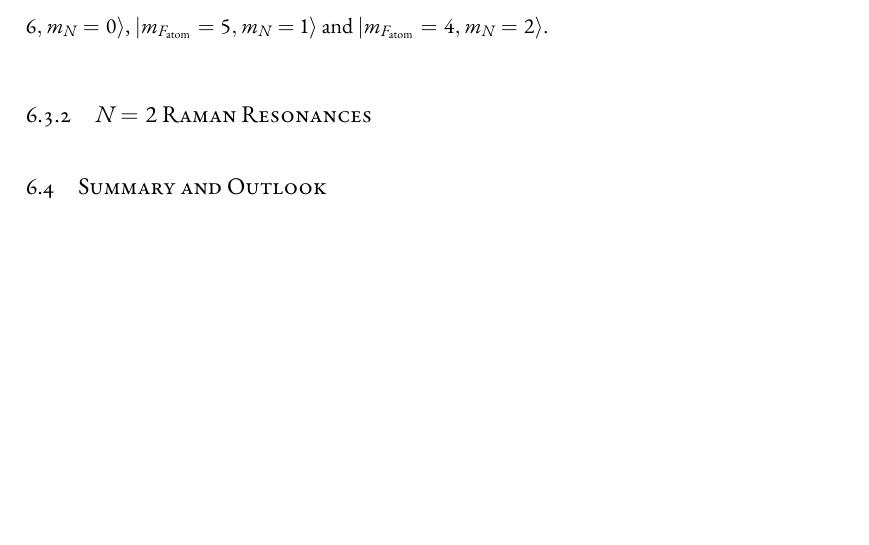
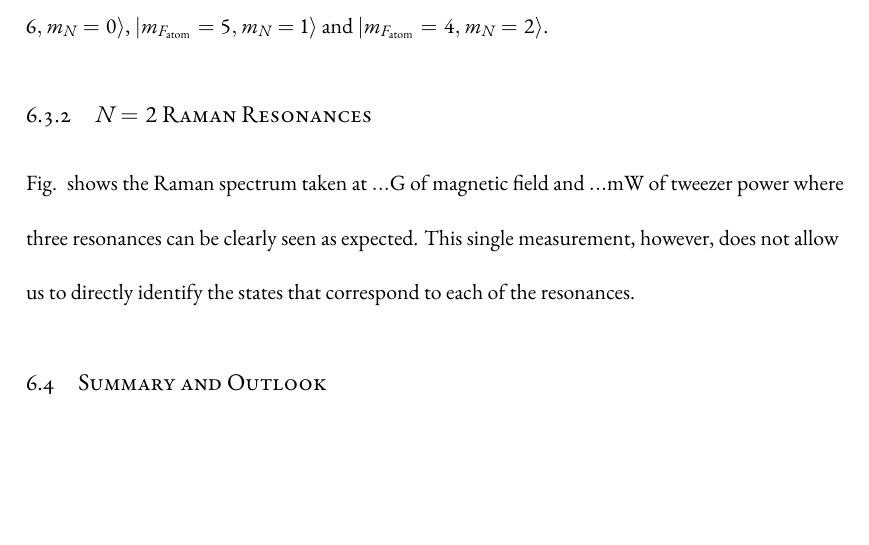
Before and after one commit to yuyichao/grad-thesis, a LaTeX thesis (dissertation.tex, which reads chapters/raman-spectroscopy.tex): part of page 87 of 121, cut so that both start at the same text. Compiled offline with XeLaTeX.

Commit message:
[raman-spectroscopy] wip: N=2 results

```diff
--- a/chapters/raman-spectroscopy.tex
+++ b/chapters/raman-spectroscopy.tex
@@ -291,6 +291,12 @@ $|m_{F_\mathrm{atom}}=4,m_N=2\rangle$.
 
 \subsection{$N=2$ Raman Resonances}
 
+Fig.~\todo{} shows the Raman spectrum taken at $...\todo{} \mathrm{G}$ of magnetic field
+and $...\todo{} \mathrm{mW}$ of tweezer power
+where three resonances can be clearly seen as expected.
+This single measurement, however, does not allow us to directly identify the states
+that correspond to each of the resonances.
+
 \todo{
   N=2 bound states/field dependency
 }
```
Also changed, not shown: dissertation.pdf.
